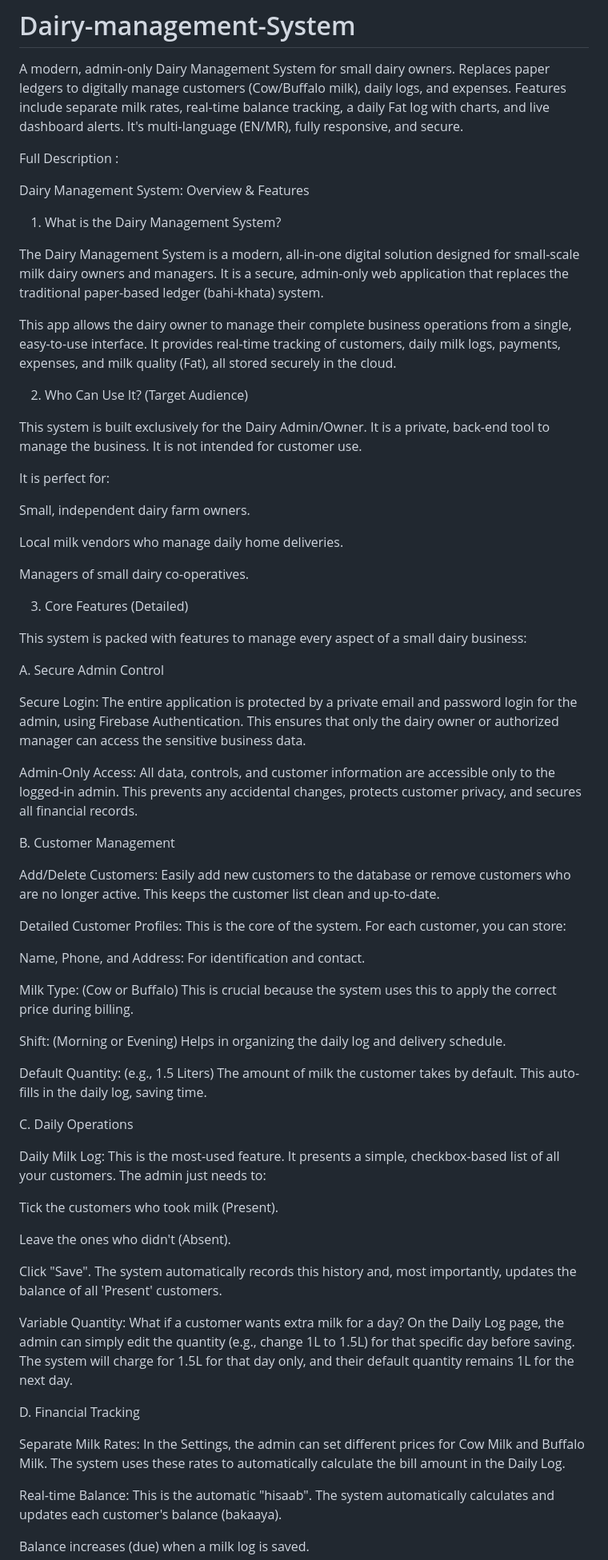
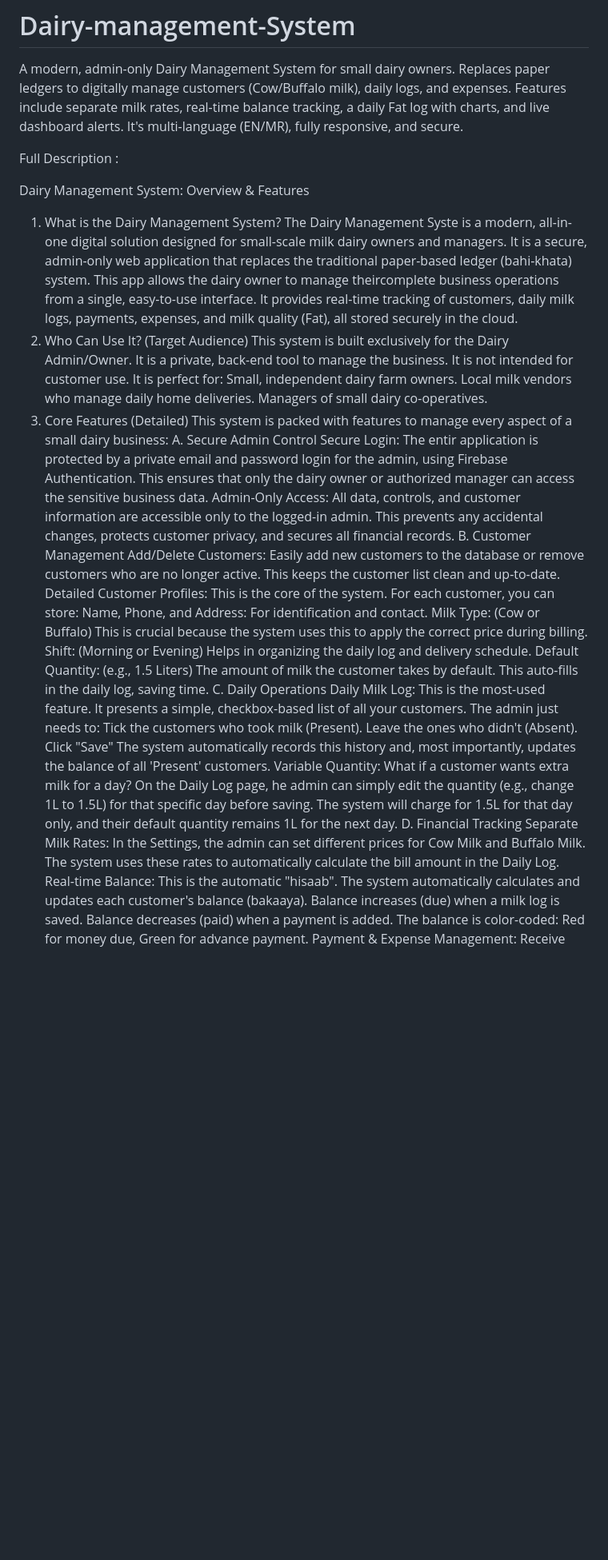
Before and after one commit to Aniketpatil2415/Dairy-management-System, a Markdown page: README.md, the part around one of its changes. Shown at 80% size. GitHub-like rendering; blank space fills up the shorter version.

```diff
--- a/README.md
+++ b/README.md
@@ -5,64 +5,34 @@ A modern, admin-only Dairy Management System for small dairy owners. Replaces pa
 Full Description :
 
 Dairy Management System: Overview & Features
-
 1. What is the Dairy Management System?
-
-The Dairy Management System is a modern, all-in-one digital solution designed for small-scale milk dairy owners and managers. It is a secure, admin-only web application that replaces the traditional paper-based ledger (bahi-khata) system.
-
-This app allows the dairy owner to manage their complete business operations from a single, easy-to-use interface. It provides real-time tracking of customers, daily milk logs, payments, expenses, and milk quality (Fat), all stored securely in the cloud.
-
+The Dairy Management Syste is a modern, all-in-one digital solution designed for small-scale milk dairy owners and managers. It is a secure, admin-only web application that replaces the traditional paper-based ledger (bahi-khata) system.
+This app allows the dairy owner to manage theircomplete business operations from a single, easy-to-use interface. It provides real-time tracking of customers, daily milk logs, payments, expenses, and milk quality (Fat), all stored securely in the cloud.
 2. Who Can Use It? (Target Audience)
-
 This system is built exclusively for the Dairy Admin/Owner. It is a private, back-end tool to manage the business. It is not intended for customer use.
-
 It is perfect for:
-
 Small, independent dairy farm owners.
-
 Local milk vendors who manage daily home deliveries.
-
 Managers of small dairy co-operatives.
-
 3. Core Features (Detailed)
-
 This system is packed with features to manage every aspect of a small dairy business:
-
 A. Secure Admin Control
-
-Secure Login: The entire application is protected by a private email and password login for the admin, using Firebase Authentication. This ensures that only the dairy owner or authorized manager can access the sensitive business data.
-
+Secure Login: The entir application is protected by a private email and password login for the admin, using Firebase Authentication. This ensures that only the dairy owner or authorized manager can access the sensitive business data.
 Admin-Only Access: All data, controls, and customer information are accessible only to the logged-in admin. This prevents any accidental changes, protects customer privacy, and secures all financial records.
-
 B. Customer Management
-
 Add/Delete Customers: Easily add new customers to the database or remove customers who are no longer active. This keeps the customer list clean and up-to-date.
-
 Detailed Customer Profiles: This is the core of the system. For each customer, you can store:
-
 Name, Phone, and Address: For identification and contact.
-
 Milk Type: (Cow or Buffalo) This is crucial because the system uses this to apply the correct price during billing.
-
 Shift: (Morning or Evening) Helps in organizing the daily log and delivery schedule.
-
 Default Quantity: (e.g., 1.5 Liters) The amount of milk the customer takes by default. This auto-fills in the daily log, saving time.
-
 C. Daily Operations
-
 Daily Milk Log: This is the most-used feature. It presents a simple, checkbox-based list of all your customers. The admin just needs to:
-
 Tick the customers who took milk (Present).
-
 Leave the ones who didn't (Absent).
-
-Click "Save".
+Click "Save"
 The system automatically records this history and, most importantly, updates the balance of all 'Present' customers.
-
-Variable Quantity: What if a customer wants extra milk for a day? On the Daily Log page, the admin can simply edit the quantity (e.g., change 1L to 1.5L) for that specific day before saving. The system will charge for 1.5L for that day only, and their default quantity remains 1L for the next day.
-
+Variable Quantity: What if a customer wants extra milk for a day? On the Daily Log page, he admin can simply edit the quantity (e.g., change 1L to 1.5L) for that specific day before saving. The system will charge for 1.5L for that day only, and their default quantity remains 1L for the next day.
 D. Financial Tracking
-
 Separate Milk Rates: In the Settings, the admin can set different prices for Cow Milk and Buffalo Milk. The system uses these rates to automatically calculate the bill amount in the Daily Log.
-
 Real-time Balance: This is the automatic "hisaab". The system automatically calculates and updates each customer's balance (bakaaya).
```
Also changed, not shown: other parts of README.md (+0 -28 lines).
